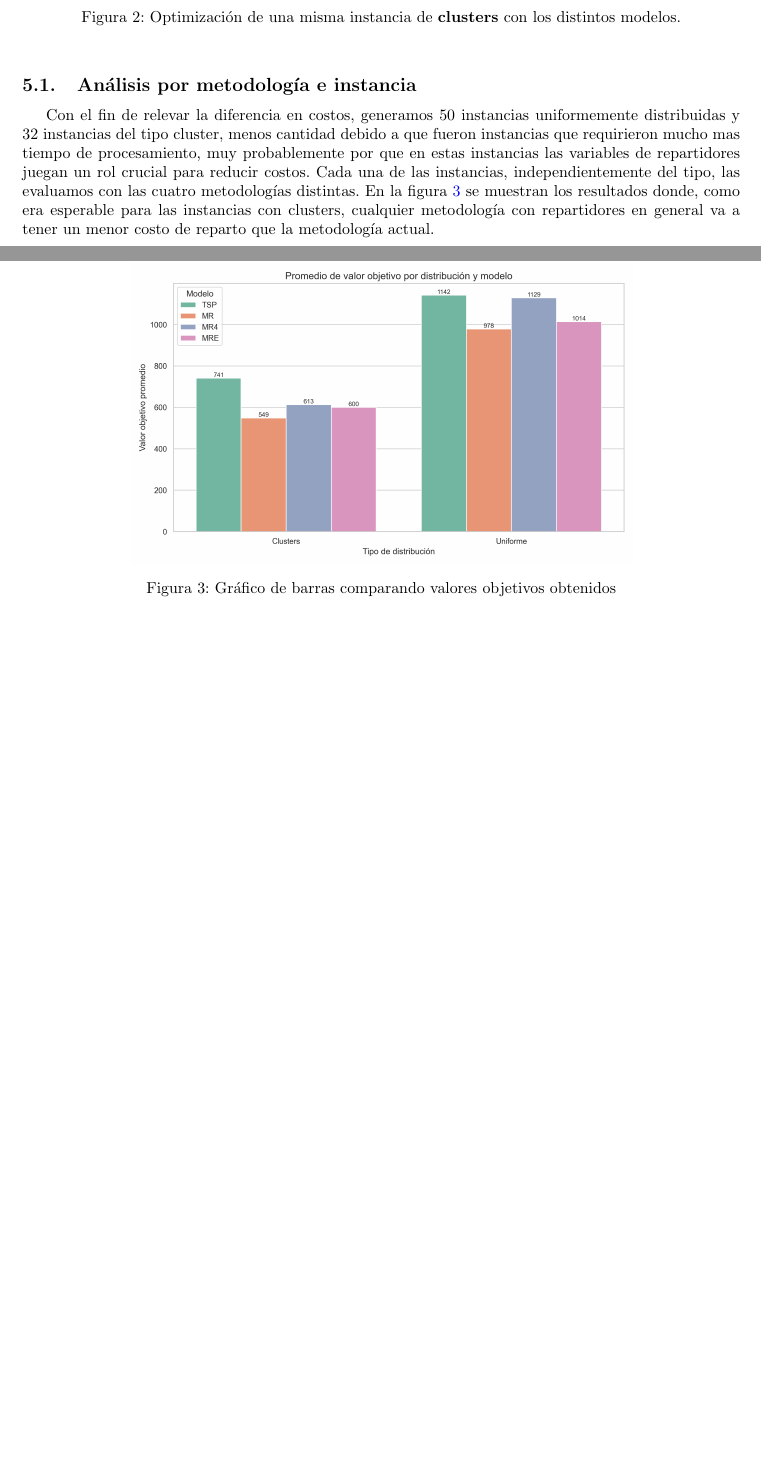
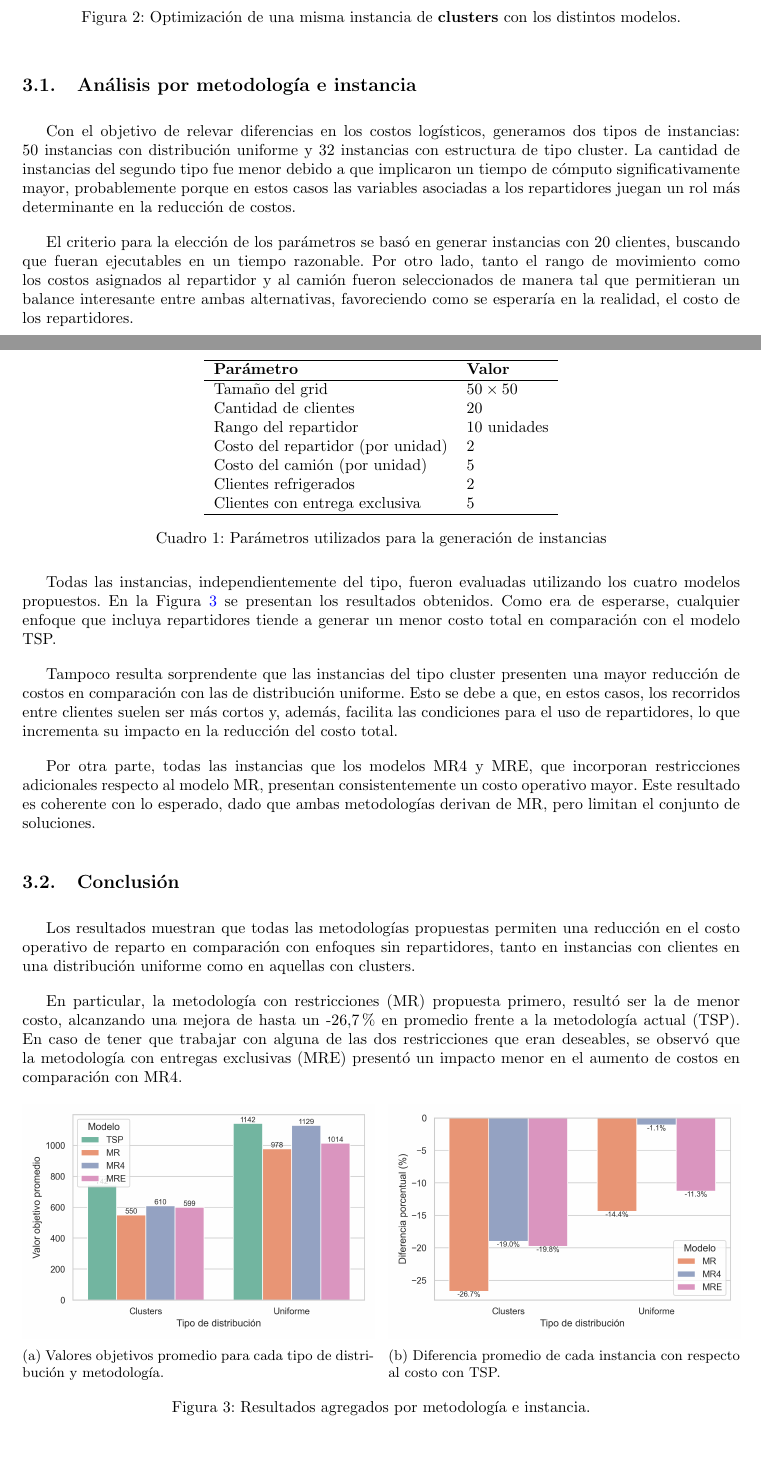
Before and after one commit to Laks0/InvOp-TPs, a LaTeX document (TP2/informe/informe.tex): two parts of pages 5 and 6 of 7, joined at a grey line, cut so that both start at the same text, the shorter picture padded with empty space. Compiled offline with pdfLaTeX.

Commit message:
Seccion comparacion de costos terminada

```diff
--- a/TP2/informe/informe.tex
+++ b/TP2/informe/informe.tex
@@ -18,6 +18,8 @@
     pdftitle={Overleaf Example},
     pdfpagemode=FullScreen,
 	}
+
+\setlength{\parskip}{1em}   % Espacio vertical entre párrafos
 
 \begin{document}
 
@@ -229,15 +219,63 @@ Para analizar el rendimiento de las distintas metodologías, definimos y generam
 \end{figure}
 
 \subsection{Análisis por metodología e instancia}
-Con el fin de relevar la diferencia en costos, generamos 50 instancias uniformemente distribuidas y 32 instancias del tipo cluster, menos cantidad debido a que fueron instancias que requirieron mucho mas tiempo de procesamiento, muy probablemente por que en estas instancias las variables de repartidores juegan un rol crucial para reducir costos. Cada una de las instancias, independientemente del tipo, las evaluamos con las cuatro metodologías distintas.
-En la figura~\ref{fig:barras_costos} se muestran los resultados donde, como era esperable para las instancias con clusters, cualquier metodología con repartidores en general va a tener un menor costo de reparto que la metodología actual.
+Con el objetivo de relevar diferencias en los costos logísticos, generamos dos tipos de instancias: 50 instancias con distribución uniforme y 32 instancias con estructura de tipo cluster. La cantidad de instancias del segundo tipo fue menor debido a que implicaron un tiempo de cómputo significativamente mayor, probablemente porque en estos casos las variables asociadas a los repartidores juegan un rol más determinante en la reducción de costos.
+
+El criterio para la elección de los parámetros se basó en generar instancias con 20 clientes, buscando que fueran ejecutables en un tiempo razonable. Por otro lado, tanto el rango de movimiento como los costos asignados al repartidor y al camión fueron seleccionados de manera tal que permitieran un balance interesante entre ambas alternativas, favoreciendo como se esperaría en la realidad, el costo de los repartidores.
+\clearpage
+
+\begin{table}[htbp]
+	\centering
+	\begin{tabular}{ll}
+		\hline
+		\textbf{Parámetro} & \textbf{Valor} \\
+		\hline
+		Tamaño del grid & $50 \times 50$ \\
+		Cantidad de clientes & 20 \\
+		Rango del repartidor & 10 unidades \\
+		Costo del repartidor (por unidad) & 2 \\
+		Costo del camión (por unidad) & 5 \\
+		Clientes refrigerados & 2 \\
+		Clientes con entrega exclusiva & 5 \\
+		\hline
+	\end{tabular}
+	\caption{Parámetros utilizados para la generación de instancias}
+	\label{tab:parametros_instancias}
+\end{table}
+
+
+Todas las instancias, independientemente del tipo, fueron evaluadas utilizando los cuatro modelos propuestos. En la Figura~\ref{fig:comparacion_costos} se presentan los resultados obtenidos. Como era de esperarse, cualquier enfoque que incluya repartidores tiende a generar un menor costo total en comparación con el modelo TSP.
+
+Tampoco resulta sorprendente que las instancias del tipo cluster presenten una mayor reducción de costos en comparación con las de distribución uniforme. Esto se debe a que, en estos casos, los recorridos entre clientes suelen ser más cortos y, además, facilita las condiciones para el uso de repartidores, lo que incrementa su impacto en la reducción del costo total.
+
+Por otra parte, todas las instancias que los modelos MR4 y MRE, que incorporan restricciones adicionales respecto al modelo MR, presentan consistentemente un costo operativo mayor. Este resultado es coherente con lo esperado, dado que ambas metodologías derivan de MR, pero limitan el conjunto de soluciones.
+
+\subsection{Conclusión}
+Los resultados muestran que todas las metodologías propuestas permiten una reducción en el costo operativo de reparto en comparación con enfoques sin repartidores, tanto en instancias con clientes en una distribución uniforme como en aquellas con clusters.
+
+En particular, la metodología con restricciones (MR) propuesta primero, resultó ser la de menor costo, alcanzando una mejora de hasta un -26,7\% en promedio frente a la metodología actual (TSP). En caso de tener que trabajar con alguna de las dos restricciones que eran deseables, se observó que la metodología con entregas exclusivas (MRE) presentó un impacto menor en el aumento de costos en comparación con MR4.
 
 \begin{figure}[htbp]
 	\centering
-	\includegraphics[width=0.7\textwidth]{figuras/barras_costos.png}
-	\caption{Gráfico de barras comparando valores objetivos obtenidos}
-	\label{fig:barras_costos}
+
+	\begin{subfigure}[b]{0.49\textwidth}
+		\centering
+		\includegraphics[width=\textwidth]{figuras/barras_costos.png}
+		\caption{Valores objetivos promedio para cada tipo de distribución y metodología.}
+		\label{fig:barras_costos}
+	\end{subfigure}
+	\hfill
+	\begin{subfigure}[b]{0.49\textwidth}
+		\centering
+		\includegraphics[width=\textwidth]{figuras/barras_diferencias_pct.png}
+		\caption{Diferencia promedio de cada instancia con respecto al costo con TSP.}
+		\label{fig:dif_pct_costos}
+	\end{subfigure}
+
+	\caption{Resultados agregados por metodología e instancia.}
+	\label{fig:comparacion_costos}
 \end{figure}
+
 
 \clearpage
 
```
Also changed, not shown: TP2/informe/figuras/barras_costos.png, TP2/informe/figuras/barras_diferencias_pct.png (added), TP2/informe/informe.pdf, TP2/informe/informe.tex (18 more changed lines), 4 other files.
